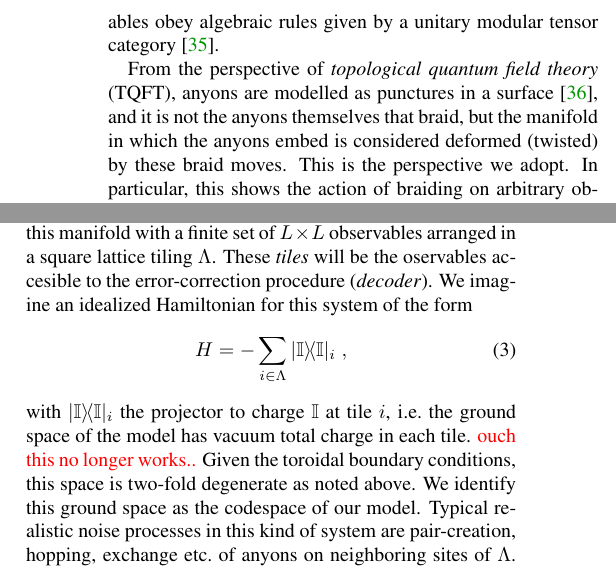
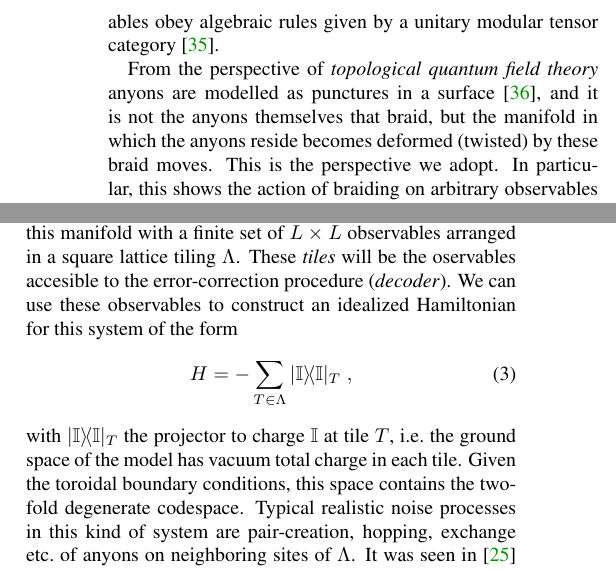
Before and after one commit to punkdit/fibonacci, a LaTeX paper (fib2.tex): two parts of the columns of page 2 of 5, joined at a grey line, cut so that both start at the same text. Compiled offline with pdfLaTeX.

Commit message:
edits: looking good to me

```diff
--- a/fib2.tex
+++ b/fib2.tex
@@ -220,13 +220,10 @@ given by a unitary modular tensor category~\cite{Wang2010b}. % (UMTC).
 
 From the perspective of
 \emph{topological quantum field theory}
-(TQFT), anyons are modelled
+anyons are modelled
 as punctures in a surface~\cite{Pfeifer2014}, and it is not
-the anyons themselves that braid, but the manifold in which the anyons embed
-is considered deformed (twisted) by these braid moves.
-%The generators corresponding to the braid
-%group generators are called half-twists.
-% -we thought this was a getting ahead of ourselves since we haven't introduced this stuff yet.
+the anyons themselves that braid, but the manifold in which the anyons reside
+becomes deformed (twisted) by these braid moves.
 This is the perspective we adopt.
 In particular, this shows the action of braiding
 on arbitrary observables (Wilson loops) as
@@ -373,16 +364,15 @@ with the topology of the manifold of our system.
 We endow this manifold with a finite set of $L\times L$ observables arranged in
 a square lattice tiling $\Lambda$.
 These \emph{tiles} will be the oservables accesible to the error-correction procedure (\emph{decoder}).
-We imagine an idealized Hamiltonian for this system of the form
+We can use these observables to construct an idealized Hamiltonian for this system of the form
 \begin{align}
-	H=-\sum_{i\in \Lambda}\proj{\vac}_i\;,\label{e:hamiltonian}
+	H=-\sum_{T\in \Lambda}\proj{\vac}_T\;,\label{e:hamiltonian}
 \end{align}
-with $\proj{\vac}_i$ the projector to charge $\vac$ at tile $i$, i.e.~the ground
+with $\proj{\vac}_T$ the projector to charge $\vac$ at tile $T$, i.e.~the ground
 space of the model has vacuum total charge in each tile.
-\dude{ouch this no longer works..}
 Given the toroidal boundary
-conditions, this space is two-fold degenerate as noted above.
-We identify this ground space as the codespace of our model.
+conditions, this space contains the two-fold degenerate codespace.
+%We identify this ground space as the codespace of our model.
 Typical realistic noise processes in this kind of system are
 pair-creation, hopping, exchange etc.~of anyons on neighboring sites of $\Lambda$.
 It was seen in~\cite{Brell2013} that a simplified noise model consisting of pair-creation events only
```
Also changed, not shown: fib2.tex (10 more changed lines).
